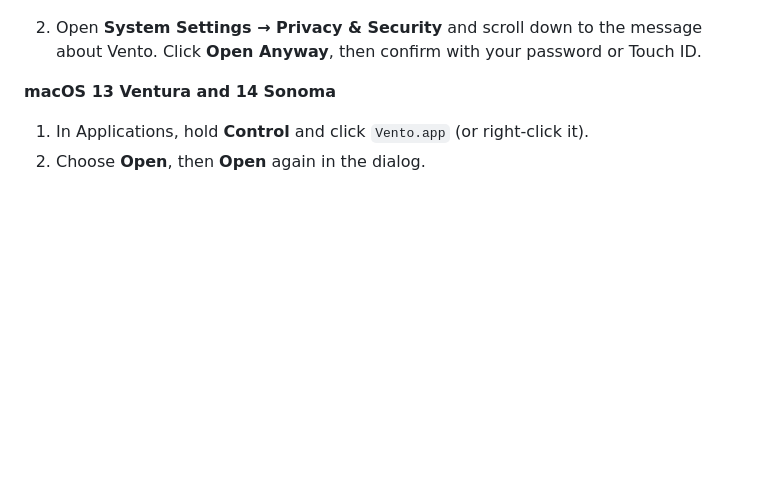
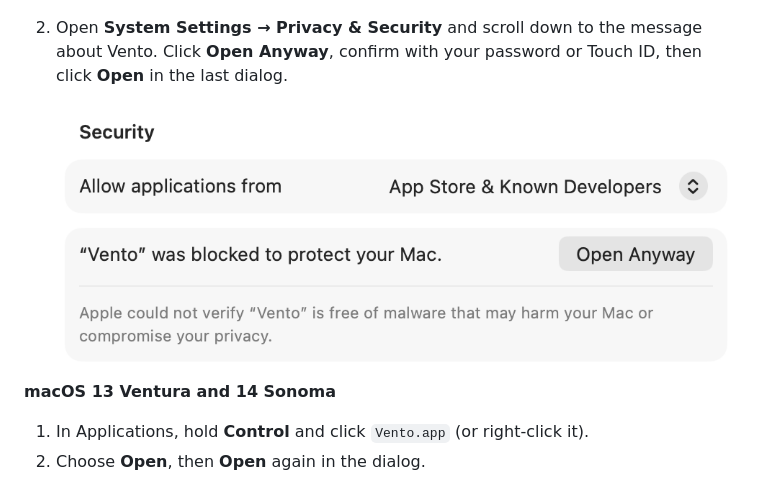
Before and after one commit to fathialamre/vento, a Markdown page: README.md, the part around the change printed below. Drawn GitHub-style; pictures changed too: .github/assets/gatekeeper-15-open-anyway.png (added); blank space fills up the shorter version.

```diff
--- a/README.md
+++ b/README.md
@@ -47,7 +47,10 @@ with a warning. You only need to get past this once.
    ![macOS dialog saying Vento could not be verified](.github/assets/gatekeeper-15-blocked.png)
 
 2. Open **System Settings → Privacy & Security** and scroll down to the message
-   about Vento. Click **Open Anyway**, then confirm with your password or Touch ID.
+   about Vento. Click **Open Anyway**, confirm with your password or Touch ID,
+   then click **Open** in the last dialog.
+
+   ![Privacy & Security settings: "Vento" was blocked to protect your Mac, with an Open Anyway button](.github/assets/gatekeeper-15-open-anyway.png)
 
 **macOS 13 Ventura and 14 Sonoma**
 
```
Also changed, not shown: other parts of README.md (+7 -5 lines), .github/assets/settings-clipboard.png (added), .github/assets/settings-general.png, .github/assets/settings-move.png, .github/assets/settings-pocket.png, .github/assets/settings-wheel.png.
